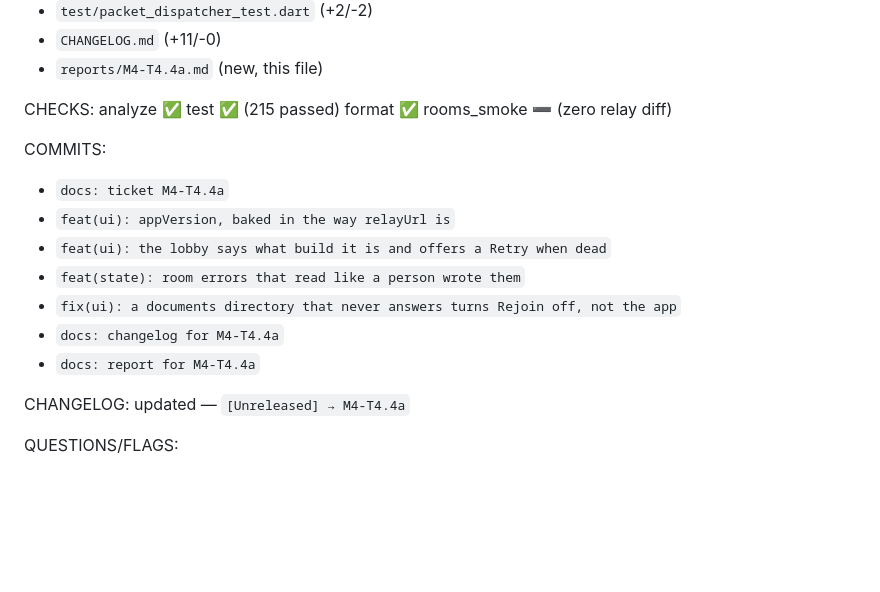
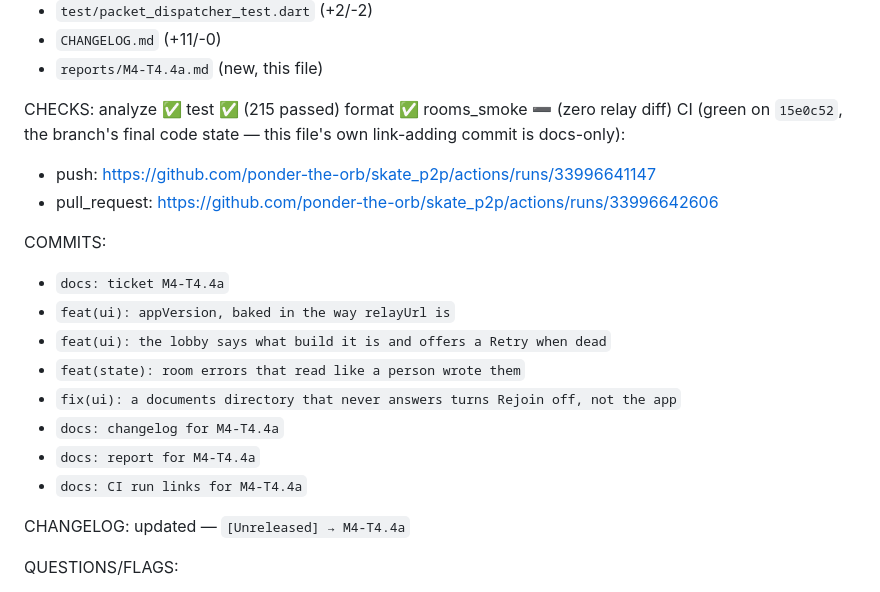
Before and after one commit to ponder-the-orb/skate_p2p, a Markdown page: reports/M4-T4.4a.md, the part around the change. GitHub-like rendering; blank space fills up the shorter version.

Commit message:
docs: CI run links for M4-T4.4a

```diff
--- a/reports/M4-T4.4a.md
+++ b/reports/M4-T4.4a.md
@@ -14,6 +14,10 @@ CHANGED:
 - `reports/M4-T4.4a.md` (new, this file)
 
 CHECKS: analyze ✅  test ✅ (215 passed)  format ✅  rooms_smoke ➖ (zero relay diff)
+CI (green on `15e0c52`, the branch's final code state — this file's own
+link-adding commit is docs-only):
+- push:         https://github.com/ponder-the-orb/skate_p2p/actions/runs/33996641147
+- pull_request: https://github.com/ponder-the-orb/skate_p2p/actions/runs/33996642606
 
 COMMITS:
 - `docs: ticket M4-T4.4a`
@@ -23,6 +27,7 @@ COMMITS:
 - `fix(ui): a documents directory that never answers turns Rejoin off, not the app`
 - `docs: changelog for M4-T4.4a`
 - `docs: report for M4-T4.4a`
+- `docs: CI run links for M4-T4.4a`
 
 CHANGELOG: updated — `[Unreleased] → M4-T4.4a`
 
```
